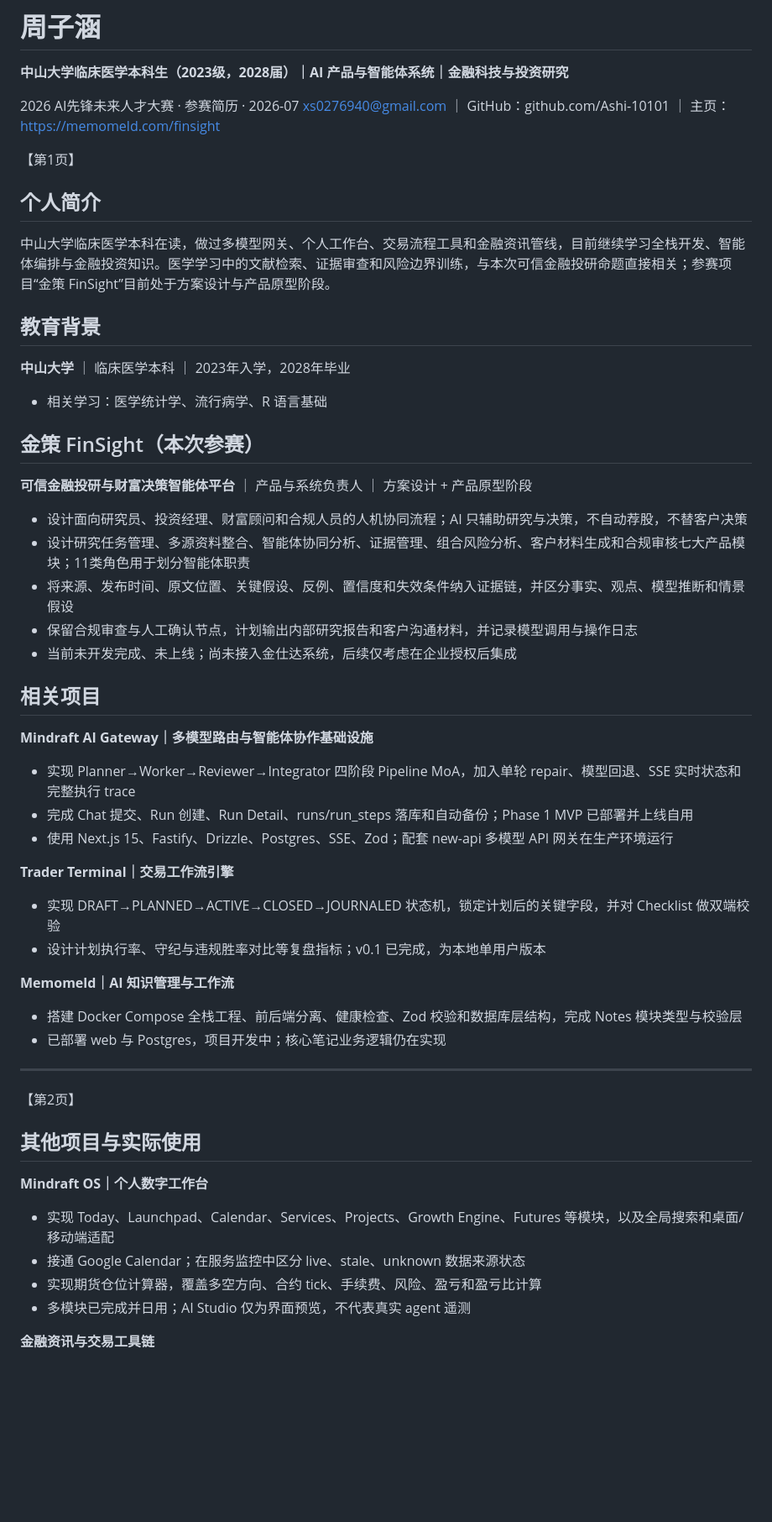
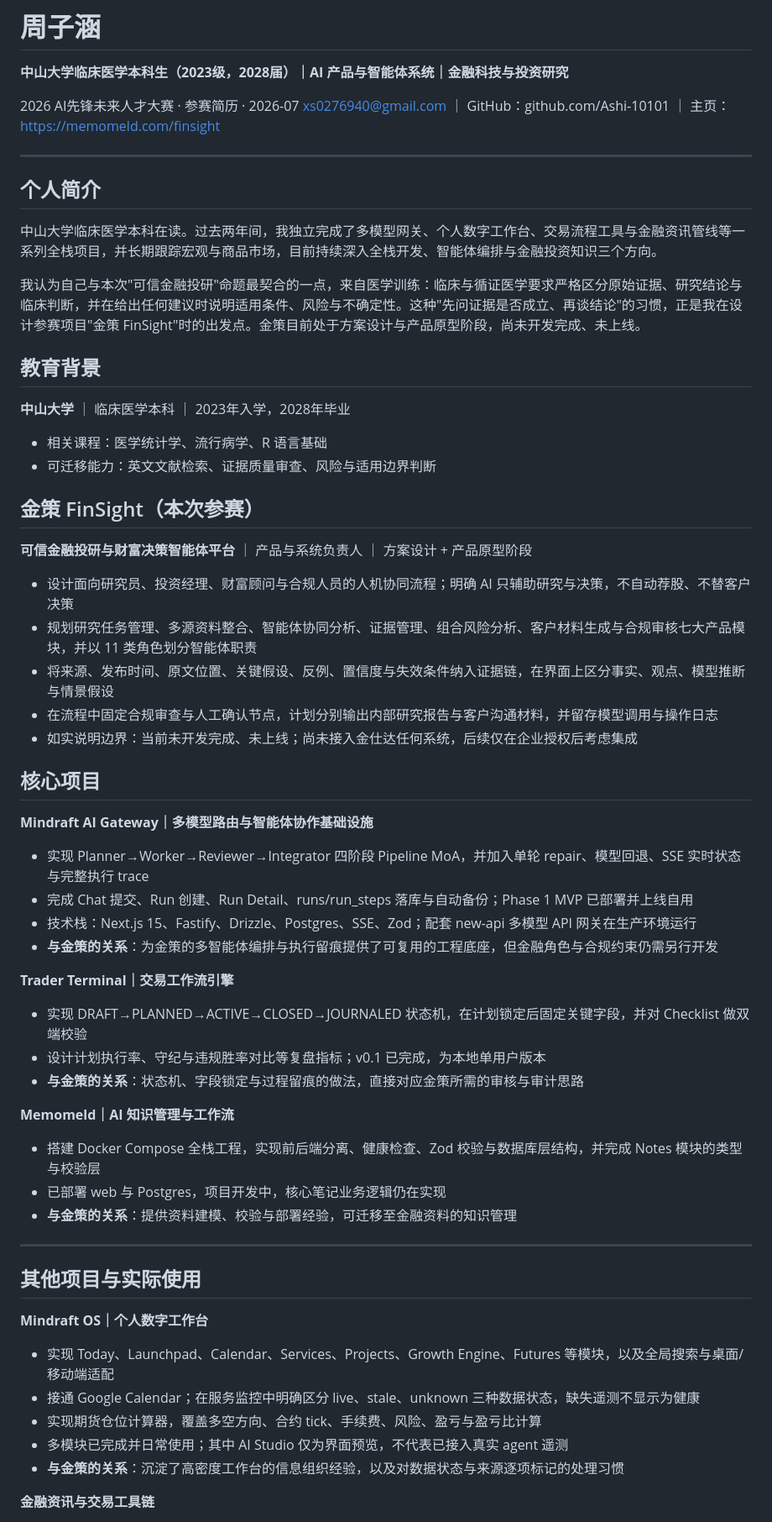
Before and after one commit to Ashi-10101/finsight-ai-finance-portfolio, a Markdown page: docs/02_参赛简历.md, the part around one of its changes. Shown at 84% size. Drawn GitHub-style; blank space fills up the shorter version.

```diff
--- a/docs/02_参赛简历.md
+++ b/docs/02_参赛简历.md
@@ -4,51 +4,57 @@
 2026 AI先锋未来人才大赛 · 参赛简历 · 2026-07
 xs0276940@gmail.com ｜ GitHub：github.com/Ashi-10101 ｜ 主页：https://memomeld.com/finsight
 
-【第1页】
+---
 
 ## 个人简介
 
-中山大学临床医学本科在读，做过多模型网关、个人工作台、交易流程工具和金融资讯管线，目前继续学习全栈开发、智能体编排与金融投资知识。医学学习中的文献检索、证据审查和风险边界训练，与本次可信金融投研命题直接相关；参赛项目“金策 FinSight”目前处于方案设计与产品原型阶段。
+中山大学临床医学本科在读。过去两年间，我独立完成了多模型网关、个人数字工作台、交易流程工具与金融资讯管线等一系列全栈项目，并长期跟踪宏观与商品市场，目前持续深入全栈开发、智能体编排与金融投资知识三个方向。
+
+我认为自己与本次"可信金融投研"命题最契合的一点，来自医学训练：临床与循证医学要求严格区分原始证据、研究结论与临床判断，并在给出任何建议时说明适用条件、风险与不确定性。这种"先问证据是否成立、再谈结论"的习惯，正是我在设计参赛项目"金策 FinSight"时的出发点。金策目前处于方案设计与产品原型阶段，尚未开发完成、未上线。
 
 ## 教育背景
 
 **中山大学** ｜ 临床医学本科 ｜ 2023年入学，2028年毕业
-- 相关学习：医学统计学、流行病学、R 语言基础
+- 相关课程：医学统计学、流行病学、R 语言基础
+- 可迁移能力：英文文献检索、证据质量审查、风险与适用边界判断
 
 ## 金策 FinSight（本次参赛）
 
 **可信金融投研与财富决策智能体平台** ｜ 产品与系统负责人 ｜ 方案设计 + 产品原型阶段
-- 设计面向研究员、投资经理、财富顾问和合规人员的人机协同流程；AI 只辅助研究与决策，不自动荐股，不替客户决策
-- 设计研究任务管理、多源资料整合、智能体协同分析、证据管理、组合风险分析、客户材料生成和合规审核七大产品模块；11类角色用于划分智能体职责
-- 将来源、发布时间、原文位置、关键假设、反例、置信度和失效条件纳入证据链，并区分事实、观点、模型推断和情景假设
-- 保留合规审查与人工确认节点，计划输出内部研究报告和客户沟通材料，并记录模型调用与操作日志
-- 当前未开发完成、未上线；尚未接入金仕达系统，后续仅考虑在企业授权后集成
 
-## 相关项目
+- 设计面向研究员、投资经理、财富顾问与合规人员的人机协同流程；明确 AI 只辅助研究与决策，不自动荐股、不替客户决策
+- 规划研究任务管理、多源资料整合、智能体协同分析、证据管理、组合风险分析、客户材料生成与合规审核七大产品模块，并以 11 类角色划分智能体职责
+- 将来源、发布时间、原文位置、关键假设、反例、置信度与失效条件纳入证据链，在界面上区分事实、观点、模型推断与情景假设
+- 在流程中固定合规审查与人工确认节点，计划分别输出内部研究报告与客户沟通材料，并留存模型调用与操作日志
+- 如实说明边界：当前未开发完成、未上线；尚未接入金仕达任何系统，后续仅在企业授权后考虑集成
+
+## 核心项目
 
 **Mindraft AI Gateway｜多模型路由与智能体协作基础设施**
-- 实现 Planner→Worker→Reviewer→Integrator 四阶段 Pipeline MoA，加入单轮 repair、模型回退、SSE 实时状态和完整执行 trace
-- 完成 Chat 提交、Run 创建、Run Detail、runs/run_steps 落库和自动备份；Phase 1 MVP 已部署并上线自用
-- 使用 Next.js 15、Fastify、Drizzle、Postgres、SSE、Zod；配套 new-api 多模型 API 网关在生产环境运行
+- 实现 Planner→Worker→Reviewer→Integrator 四阶段 Pipeline MoA，并加入单轮 repair、模型回退、SSE 实时状态与完整执行 trace
+- 完成 Chat 提交、Run 创建、Run Detail、runs/run_steps 落库与自动备份；Phase 1 MVP 已部署并上线自用
+- 技术栈：Next.js 15、Fastify、Drizzle、Postgres、SSE、Zod；配套 new-api 多模型 API 网关在生产环境运行
+- **与金策的关系**：为金策的多智能体编排与执行留痕提供了可复用的工程底座，但金融角色与合规约束仍需另行开发
 
 **Trader Terminal｜交易工作流引擎**
-- 实现 DRAFT→PLANNED→ACTIVE→CLOSED→JOURNALED 状态机，锁定计划后的关键字段，并对 Checklist 做双端校验
+- 实现 DRAFT→PLANNED→ACTIVE→CLOSED→JOURNALED 状态机，在计划锁定后固定关键字段，并对 Checklist 做双端校验
 - 设计计划执行率、守纪与违规胜率对比等复盘指标；v0.1 已完成，为本地单用户版本
+- **与金策的关系**：状态机、字段锁定与过程留痕的做法，直接对应金策所需的审核与审计思路
 
 **Memomeld｜AI 知识管理与工作流**
-- 搭建 Docker Compose 全栈工程、前后端分离、健康检查、Zod 校验和数据库层结构，完成 Notes 模块类型与校验层
-- 已部署 web 与 Postgres，项目开发中；核心笔记业务逻辑仍在实现
+- 搭建 Docker Compose 全栈工程，实现前后端分离、健康检查、Zod 校验与数据库层结构，并完成 Notes 模块的类型与校验层
+- 已部署 web 与 Postgres，项目开发中，核心笔记业务逻辑仍在实现
+- **与金策的关系**：提供资料建模、校验与部署经验，可迁移至金融资料的知识管理
 
 ---
-
-【第2页】
 
 ## 其他项目与实际使用
 
 **Mindraft OS｜个人数字工作台**
-- 实现 Today、Launchpad、Calendar、Services、Projects、Growth Engine、Futures 等模块，以及全局搜索和桌面/移动端适配
-- 接通 Google Calendar；在服务监控中区分 live、stale、unknown 数据来源状态
-- 实现期货仓位计算器，覆盖多空方向、合约 tick、手续费、风险、盈亏和盈亏比计算
-- 多模块已完成并日用；AI Studio 仅为界面预览，不代表真实 agent 遥测
+- 实现 Today、Launchpad、Calendar、Services、Projects、Growth Engine、Futures 等模块，以及全局搜索与桌面/移动端适配
+- 接通 Google Calendar；在服务监控中明确区分 live、stale、unknown 三种数据状态，缺失遥测不显示为健康
+- 实现期货仓位计算器，覆盖多空方向、合约 tick、手续费、风险、盈亏与盈亏比计算
+- 多模块已完成并日常使用；其中 AI Studio 仅为界面预览，不代表已接入真实 agent 遥测
+- **与金策的关系**：沉淀了高密度工作台的信息组织经验，以及对数据状态与来源逐项标记的处理习惯
 
 **金融资讯与交易工具链**
```
Also changed, not shown: other parts of docs/02_参赛简历.md (+10 -8 lines).
